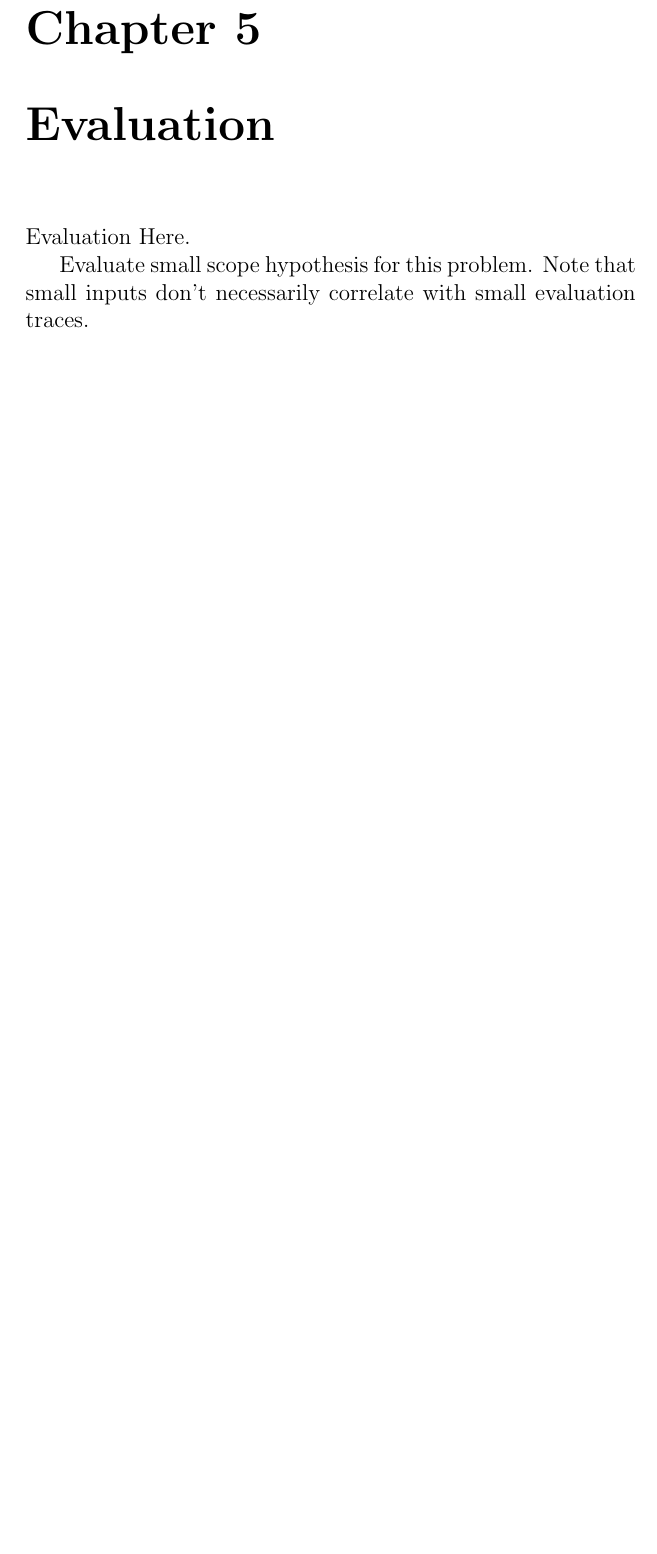
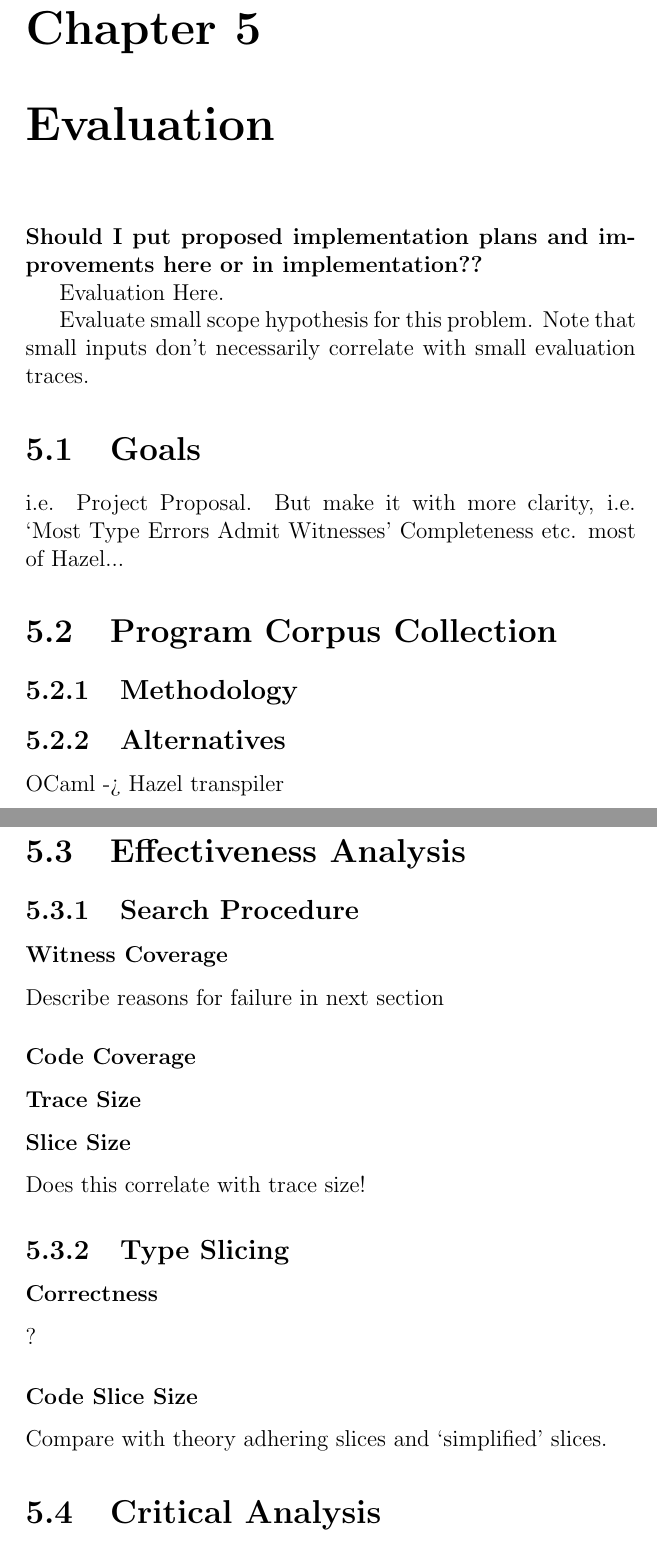
Before and after one commit to MaxCarroll0/Type-Error-Debugging-in-Hazel---Dissertation, a LaTeX thesis (dissertation.tex, which reads Evaluation/evaluation.tex): part of page 50 of 72 before the commit and two parts of pages 51 and 52 of 76 after it, the two joined at a grey line, cut so that both start at the same text, the shorter picture padded with empty space. Compiled offline with pdfLaTeX; a LaTeX package or settings file that is missing is left out.

Commit message:
Minor changes

```diff
--- a/Evaluation/evaluation.tex
+++ b/Evaluation/evaluation.tex
@@ -1,3 +1,32 @@
 \chapter{Evaluation}
+\textbf{Should I put proposed implementation plans and improvements here or in implementation??}
+
 Evaluation Here.\par
 Evaluate small scope hypothesis for this problem. Note that small inputs don't necessarily correlate with small evaluation traces.
+
+\section{Goals}
+i.e. Project Proposal. But make it with more clarity, i.e. `Most Type Errors Admit Witnesses'
+Completeness etc. most of Hazel...
+
+\section{Program Corpus Collection}
+\subsection{Methodology}
+\subsection{Alternatives}
+OCaml -> Hazel transpiler
+
+\section{Effectiveness Analysis}
+
+\subsection{Search Procedure}
+\subsubsection{Witness Coverage}
+Describe reasons for failure in next section
+\subsubsection{Code Coverage}
+\subsubsection{Trace Size}
+\subsubsection{Slice Size}
+Does this correlate with trace size!
+
+\subsection{Type Slicing}
+\subsubsection{Correctness}
+?
+\subsubsection{Code Slice Size}
+Compare with theory adhering slices and `simplified' slices.
+
+\section{Critical Analysis}
@@ -3,0 +38 @@ Evaluate small scope hypothesis for this problem. Note that small inputs don't n
+\subsubsection{Repeated Instantiations}
```
Also changed, not shown: Implementation/implementation plan.tex (+1 -1 lines), dissertation.pdf, Evaluation/evaluation.tex (31 more changed lines).
